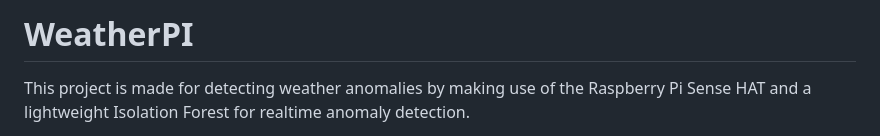
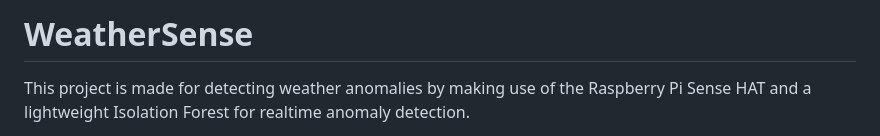
Before and after one commit to aneazi/WeatherPI, a Markdown page: README.md, the part around the change. Rendered like a GitHub page.

```diff
--- a/README.md
+++ b/README.md
@@ -1,4 +1,4 @@
-# WeatherPI
+# WeatherSense
 This project is made for detecting weather anomalies by making use of the Raspberry Pi Sense HAT and a lightweight Isolation Forest for realtime anomaly detection.
 
 The Raspberry Pi communicates with the local device by using MQTT as a pub/sub service. I used scikit-learn to create my Isolation Forest with a latency of around 5 ms. I also used Chart.js for tracking current temperature, humidity, and pressure.
```
